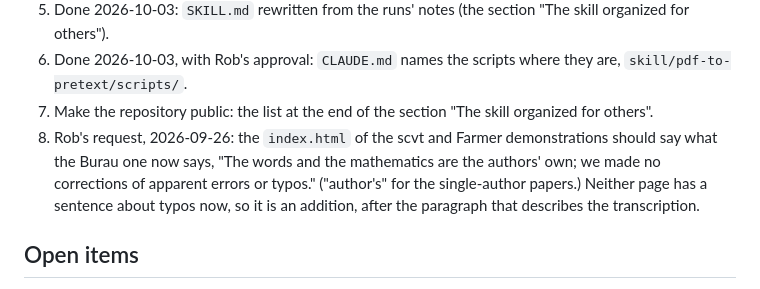
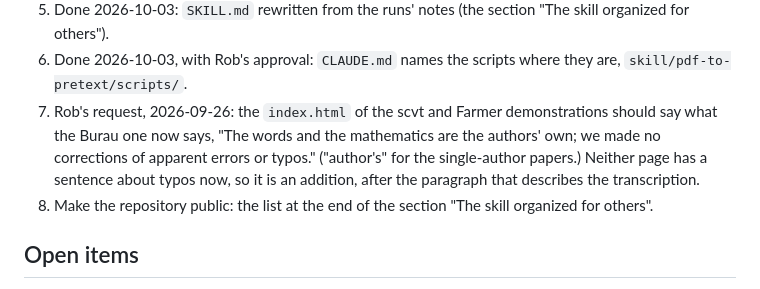
Before and after one commit to PreTeXtBook/pdf-to-pretext, a Markdown page: TRANSITION.md, the part around the change. Drawn GitHub-style.

Commit message:
Transition notes: the publishing step in its place in the list
Co-Authored-By: Claude Opus 5.5 <noreply@anthropic.com>

```diff
--- a/TRANSITION.md
+++ b/TRANSITION.md
@@ -306,13 +306,13 @@ image; typos preserved, never corrected.  Builds are under `/tmp/pdf-to-pretext/
    organized for others").
 6. Done 2026-10-03, with Rob's approval: `CLAUDE.md` names the scripts where they are,
    `skill/pdf-to-pretext/scripts/`.
-8. Make the repository public: the list at the end of the section "The skill organized
-   for others".
 7. Rob's request, 2026-09-26: the `index.html` of the scvt and Farmer demonstrations
    should say what the Burau one now says, "The words and the mathematics are the
    authors' own; we made no corrections of apparent errors or typos."  ("author's" for the
    single-author papers.)  Neither page has a sentence about typos now, so it is an
    addition, after the paragraph that describes the transcription.
+8. Make the repository public: the list at the end of the section "The skill organized
+   for others".
 
 ## Open items
 
```
